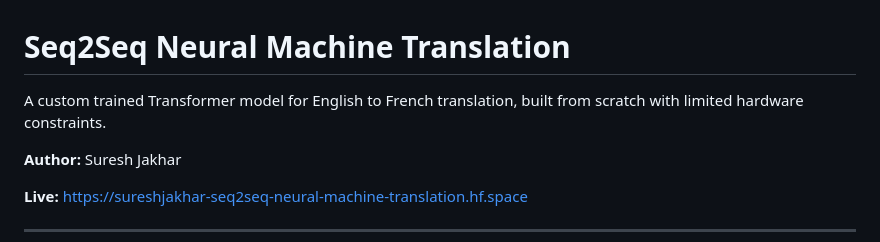
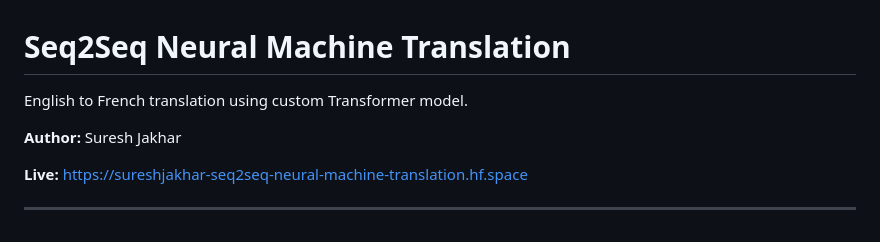
Before and after one commit to suresh-jakhar/seq2seq-neural-machine-translation, a Markdown page: README.md, the part around the change. GitHub-like rendering.

Commit message:
Project documentation

```diff
--- a/README.md
+++ b/README.md
@@ -1,6 +1,6 @@
 # Seq2Seq Neural Machine Translation
 
-A custom trained Transformer model for English to French translation, built from scratch with limited hardware constraints.
+English to French translation using custom Transformer model.
 
 **Author:** Suresh Jakhar
 
```
